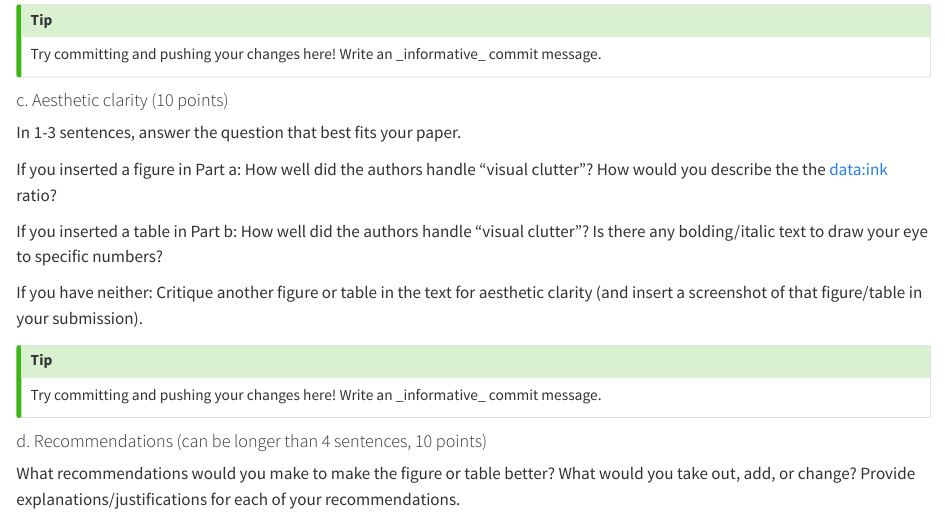
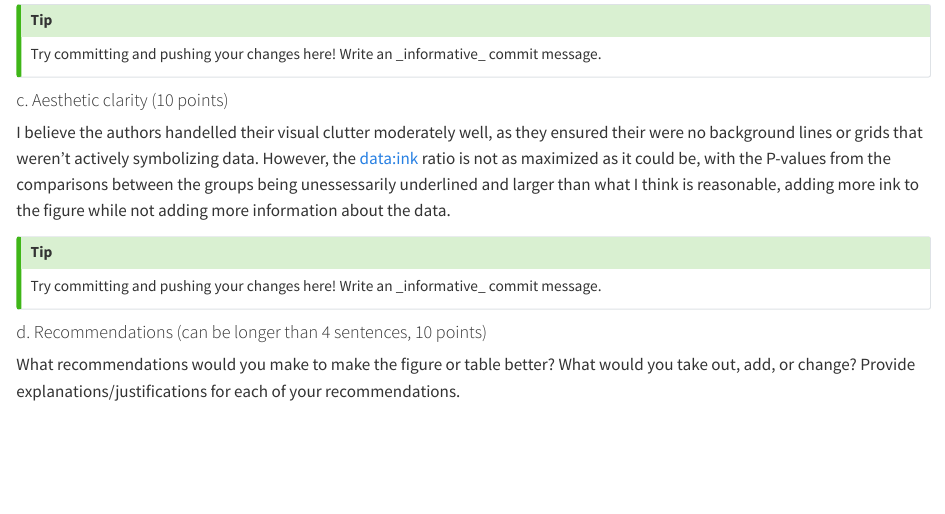
Before and after one commit to Alex2002UC/ENVS-193DS_homework-03, a Quarto document (Untitled.qmd): the page in a window 1100 px wide, from 4430 px down. Rendered offline with R 4.5, knitr and Pandoc in place of Quarto, with nearby package versions.

Commit message:
Writing out the factors of the Aesthetic clarity of the figure.

```diff
--- a/Untitled.qmd
+++ b/Untitled.qmd
@@ -164,21 +164,15 @@ Try committing and pushing your changes here! Write an \_informative\_ commit me
   THe authors did a clear job of logically labelling their axis and different control and treatment groups with color. However, the positioning of the p-values above the graph makes it unclear which p-value is for which comparison. The figure does show mean with Standard error bars, with the underlying data points being displayed for visual clarity.
 
 
-
-
 ::: callout-tip
 Try committing and pushing your changes here! Write an \_informative\_ commit message.
 :::
 
 #### c. Aesthetic clarity (10 points)
 
-In 1-3 sentences, answer the question that best fits your paper.
 
-If you inserted a figure in Part a: How well did the authors handle "visual clutter"? How would you describe the the data:ink ratio?
+I believe the authors handelled their visual clutter moderately well, as they ensured their were no background lines or grids that weren't actively symbolizing data. However, the data:ink ratio is not as maximized as it could be, with the P-values from the comparisons between the groups being unessessarily underlined and larger than what I think is reasonable, adding more ink to the figure while not adding more information about the data.
 
-If you inserted a table in Part b: How well did the authors handle "visual clutter"? Is there any bolding/italic text to draw your eye to specific numbers?
-
-If you have neither: Critique another figure or table in the text for aesthetic clarity (and insert a screenshot of that figure/table in your submission).
 
 ::: callout-tip
 Try committing and pushing your changes here! Write an \_informative\_ commit message.
```
